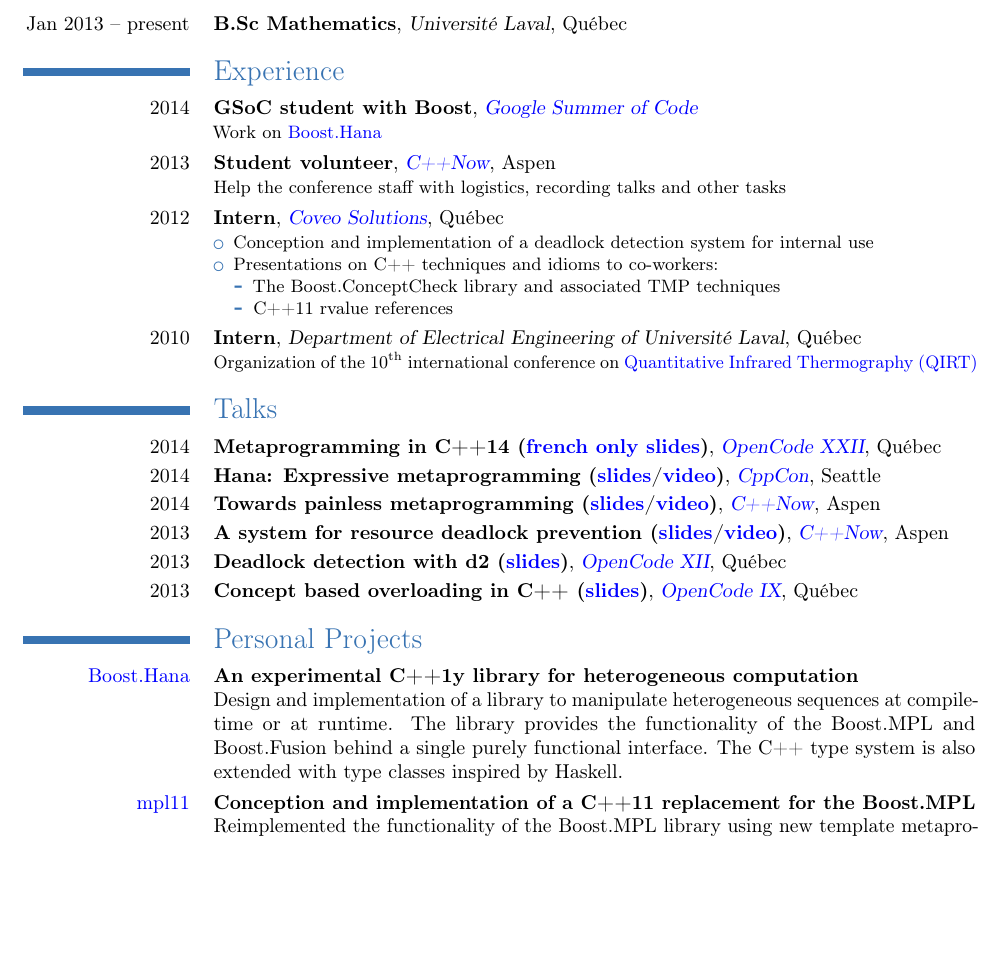
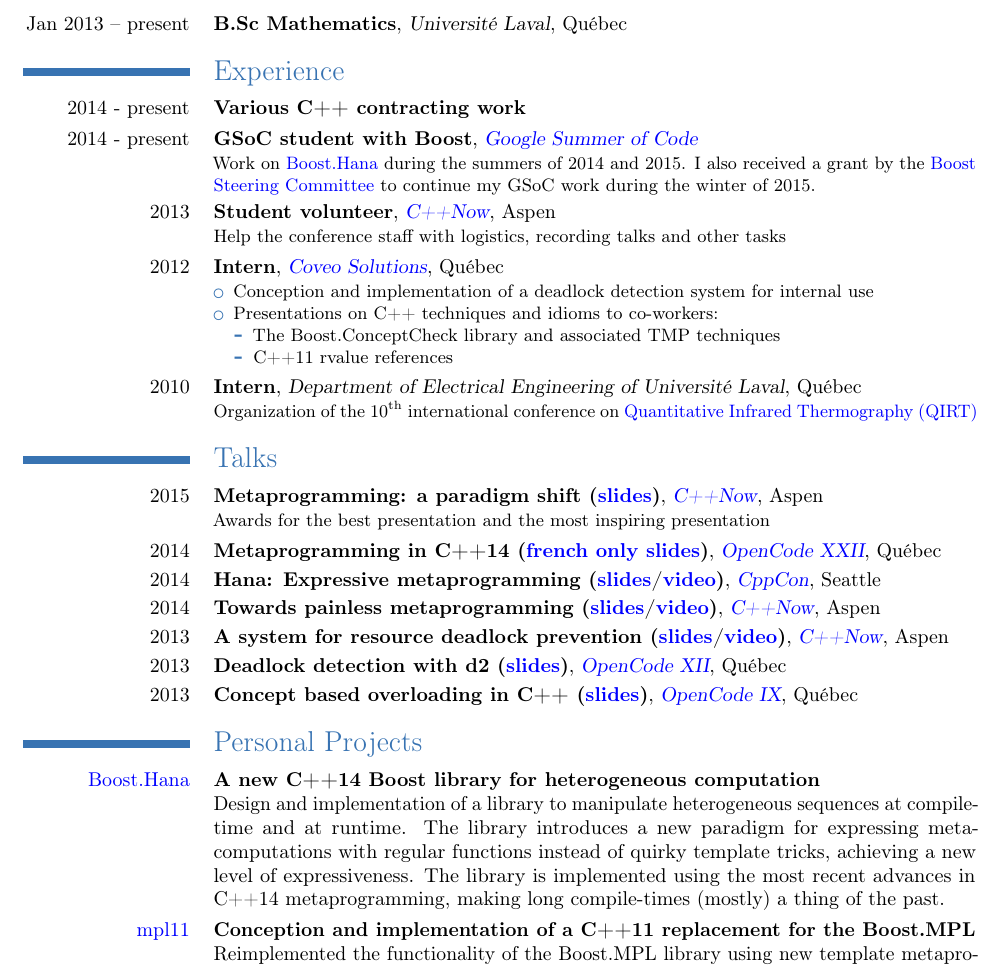
Before and after one commit to ldionne/ldionne.github.io, a LaTeX CV (resume.tex): part of page 1 of 2, cut so that both start at the same text, the shorter picture padded with empty space. Compiled offline with pdfLaTeX.

Commit message:
Update resume

```diff
--- a/resume.tex
+++ b/resume.tex
@@ -32,8 +32,12 @@
 \cventry{Jan 2013 -- present}{B.Sc Mathematics}{Université Laval}{Québec}{}{}
 
 \section{Experience}
-\cventry{2014}{GSoC student with Boost}{\myhref{http://www.google-melange.com/gsoc/homepage/google/gsoc2014}{Google Summer of Code}}{}{}{
-    Work on \myhref{http://github.com/ldionne/hana}{Boost.Hana}
+\cventry{2014 - present}{Various C++ contracting work}{}{}{}{}
+
+\cventry{2014 - present}{GSoC student with Boost}{\myhref{http://www.google-melange.com/gsoc/homepage/google/gsoc2014}{Google Summer of Code}}{}{}{
+    Work on \myhref{http://github.com/ldionne/hana}{Boost.Hana} during the summers
+    of 2014 and 2015. I also received a grant by the \myhref{https://goo.gl/JVj1me}
+    {Boost Steering Committee} to continue my GSoC work during the winter of 2015.
 }
 
 \cventry{2013}{Student volunteer}{\myhref{http://www.cppnow.org}{C++Now}}{Aspen}{}{
@@ -53,13 +57,18 @@
 }
 
 \cventry{2010}{Intern}{Department of Electrical Engineering of Université Laval}{Québec}{}{
-    Organization of the \nth{10} international conference on
-    \myhref{http://qirt.org}{Quantitative Infrared Thermography (QIRT)}
+   Organization of the \nth{10} international conference on
+   \myhref{http://qirt.org}{Quantitative Infrared Thermography (QIRT)}
 }
 
 %%%%%%%%%%%%%%%%%%%%%%%%%%%%%%%%%%%%%%%%%%%%%%%%%%%%%%%%%%%%%%%%%%%%%%%%%%%%%%
 
 \section{Talks}
+\cventry{2015}
+        {Metaprogramming: a paradigm shift (\myhref{http://ldionne.github.io/hana-cppnow-2015}{slides})}
+        {\myhref{http://www.cppnow.org}{C++Now}}{Aspen}{}
+        {Awards for the best presentation and the most inspiring presentation}
+
 \cventry{2014}
         {Metaprogramming in C++14 (\myhref{http://ldionne.github.io/hana-opencode-xxii}{french only slides})}
         {\myhref{http://www.opencode.ca}{OpenCode XXII}}{Québec}{}{}
@@ -96,12 +105,13 @@
 }
 
 \PersonalProject{Boost.Hana}{http://github.com/ldionne/hana}
-{An experimental C++1y library for heterogeneous computation}{
+{A new C++14 Boost library for heterogeneous computation}{
     Design and implementation of a library to manipulate heterogeneous
-    sequences at compile-time or at runtime. The library provides the
-    functionality of the Boost.MPL and Boost.Fusion behind a single purely
-    functional interface. The C++ type system is also extended with type
-    classes inspired by Haskell.}
+    sequences at compile-time and at runtime. The library introduces a
+    new paradigm for expressing meta-computations with regular functions
+    instead of quirky template tricks, achieving a new level of expressiveness.
+    The library is implemented using the most recent advances in C++14
+    metaprogramming, making long compile-times (mostly) a thing of the past.}
 
 \PersonalProject{mpl11}{http://github.com/ldionne/mpl11}
 {Conception and implementation of a C++11 replacement for the Boost.MPL}{
```
Also changed, not shown: resume.pdf.
